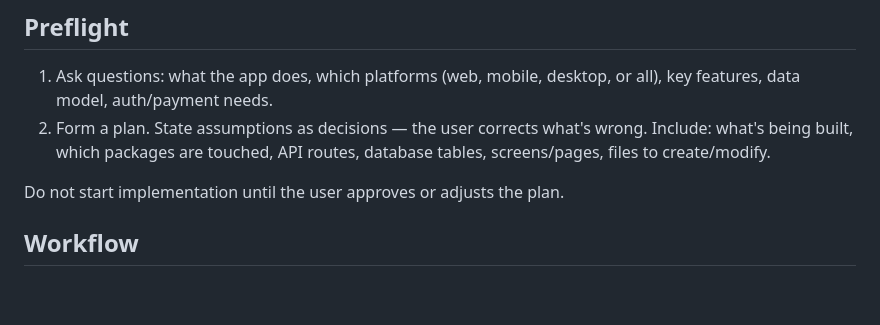
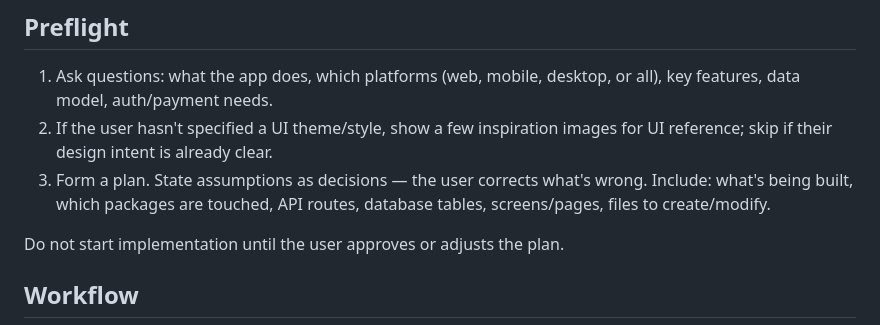
Before and after one commit to runablehq/sandbox-app-template, a Markdown page: skills/app/SKILL.md, the part around the change. Rendered like a GitHub page; blank space fills up the shorter version.

Commit message:
updated skill and instructions

```diff
--- a/skills/app/SKILL.md
+++ b/skills/app/SKILL.md
@@ -22,7 +22,8 @@ The server port is defined in `app.config.json` at the project root — never ha
 ## Preflight
 
 1. Ask questions: what the app does, which platforms (web, mobile, desktop, or all), key features, data model, auth/payment needs.
-2. Form a plan. State assumptions as decisions — the user corrects what's wrong. Include: what's being built, which packages are touched, API routes, database tables, screens/pages, files to create/modify.
+2. If the user hasn't specified a UI theme/style, show a few inspiration images for UI reference; skip if their design intent is already clear.
+3. Form a plan. State assumptions as decisions — the user corrects what's wrong. Include: what's being built, which packages are touched, API routes, database tables, screens/pages, files to create/modify.
 
 Do not start implementation until the user approves or adjusts the plan.
 
```
Also changed, not shown: 2 other files.
